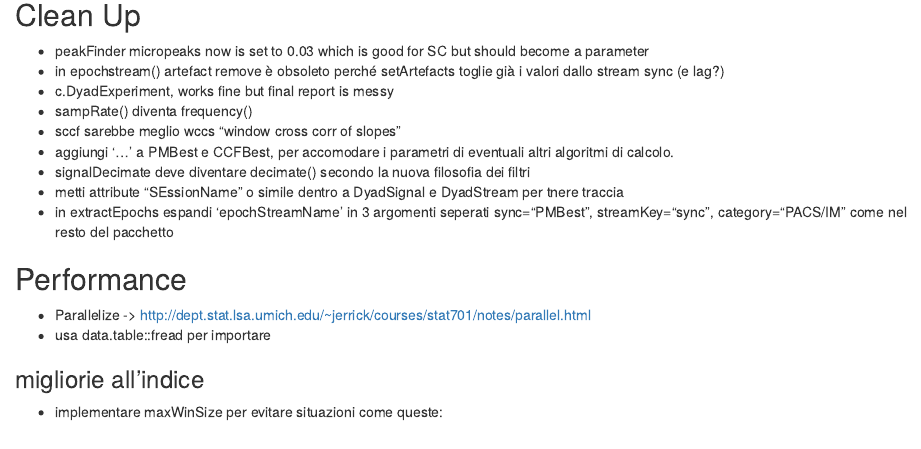
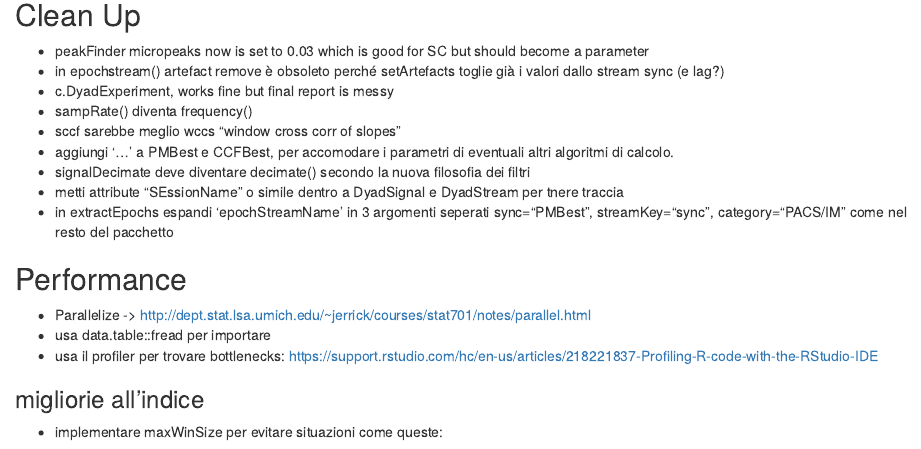
Before and after one commit to kleinbub/DyadSync, an R Markdown document (TODO.Rmd): the page in a window 1100 px wide, from 460 px down. Rendered offline with R 4.5, knitr and Pandoc, with nearby package versions.

Commit message:
Documentation update

```diff
--- a/TODO.Rmd
+++ b/TODO.Rmd
@@ -38,6 +38,7 @@ knitr::opts_chunk$set(echo = TRUE)
 ## Performance
   * Parallelize -> http://dept.stat.lsa.umich.edu/~jerrick/courses/stat701/notes/parallel.html
   * usa data.table::fread per importare
+  * usa il profiler per trovare bottlenecks: https://support.rstudio.com/hc/en-us/articles/218221837-Profiling-R-code-with-the-RStudio-IDE
 
 ### migliorie all'indice
   * implementare maxWinSize per evitare situazioni come queste:
```
Also changed, not shown: README.html, Rplots.pdf (deleted), 3 other files.
